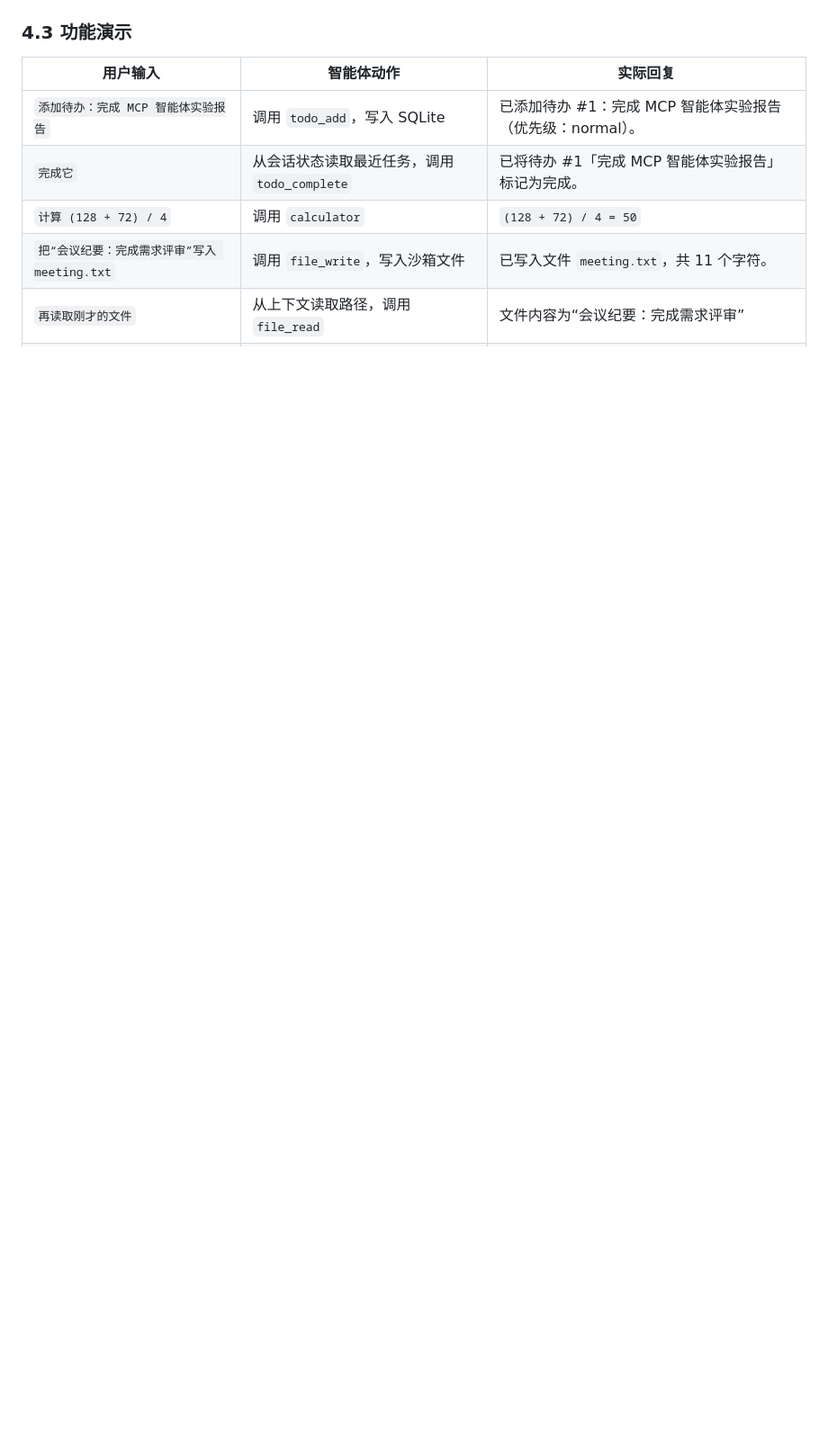
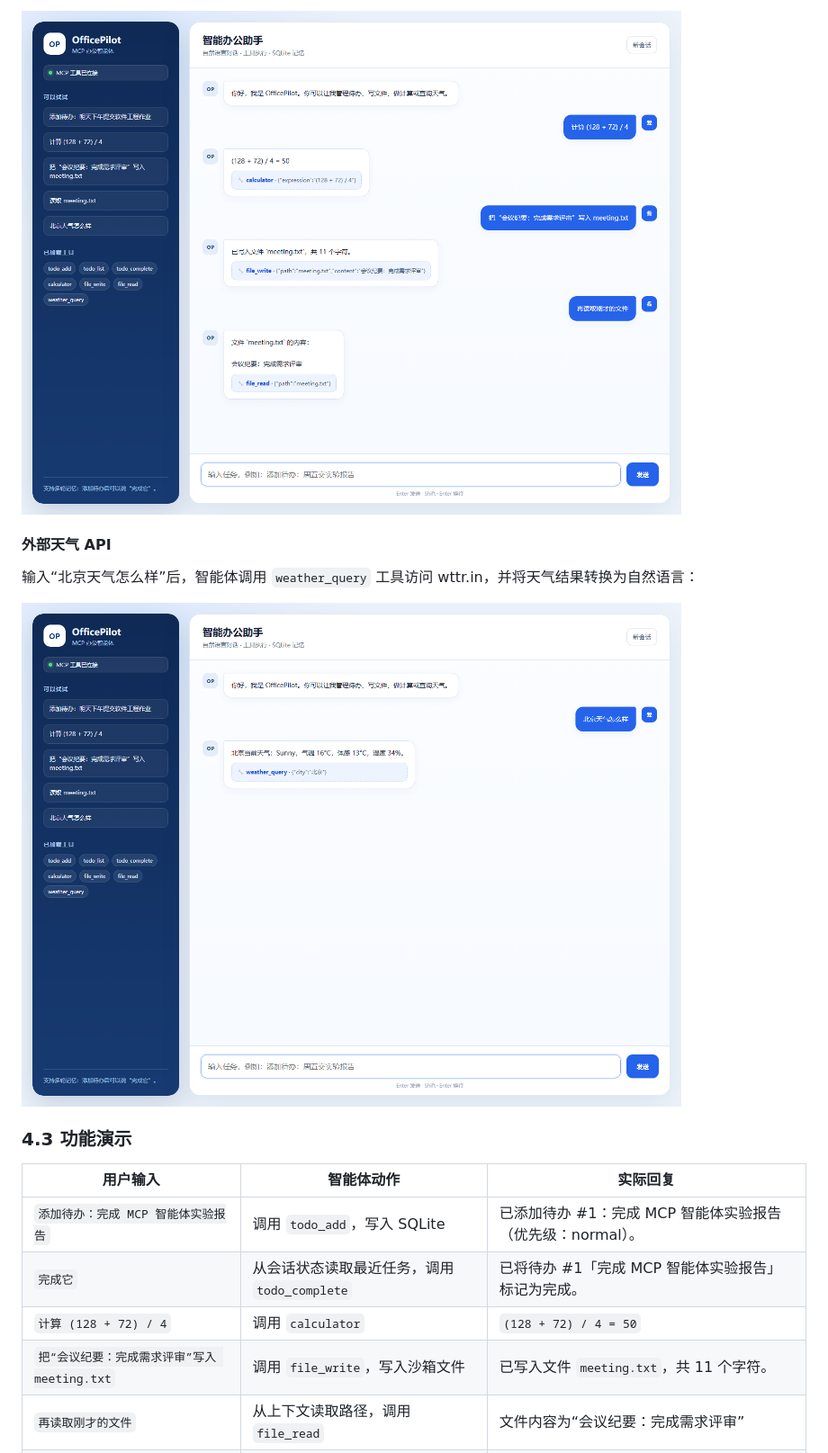
Before and after one commit to ZYY190/OfficePilot-Agent, a Markdown page: docs/blog.md, the part around the change printed below. Shown: that part at 90% size. Rendered like a GitHub page; pictures changed too: docs/images/ui-use-files.png (added), docs/images/ui-use-weather.png (added); blank space fills up the shorter version.

```diff
--- a/docs/blog.md
+++ b/docs/blog.md
@@ -160,3 +173,10 @@ python -m agent.cli "添加待办：明天提交实验报告"
+![计算与文件操作实际截图](images/ui-use-files.png)
+
+#### 外部天气 API
+
+输入“北京天气怎么样”后，智能体调用 `weather_query` 工具访问 wttr.in，并将天气结果转换为自然语言：
+
+![天气查询实际截图](images/ui-use-weather.png)
 
 ### 4.3 功能演示
 
```
Also changed, not shown: other parts of docs/blog.md (+15 -2 lines), docs/images/ui-use-tasks.png (added), 1 other file.
